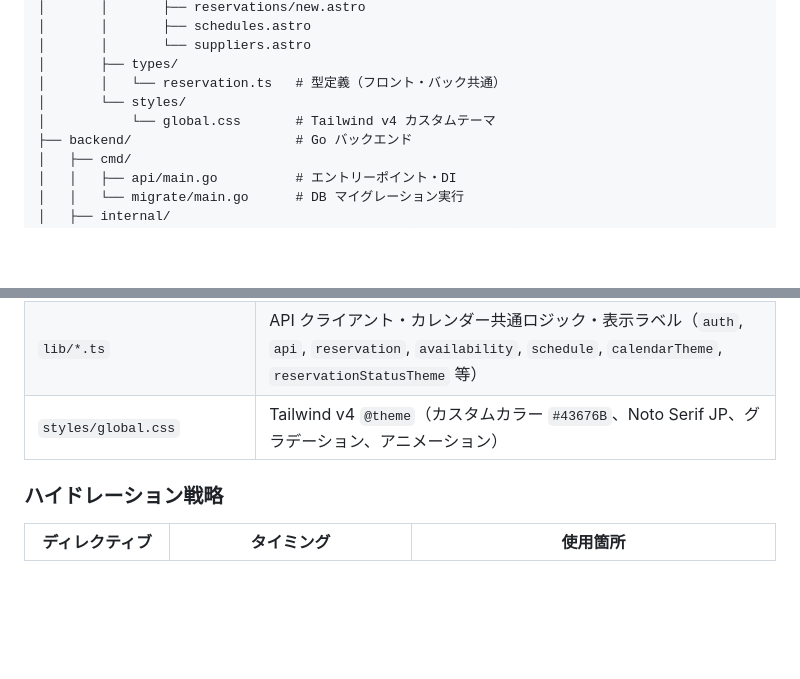
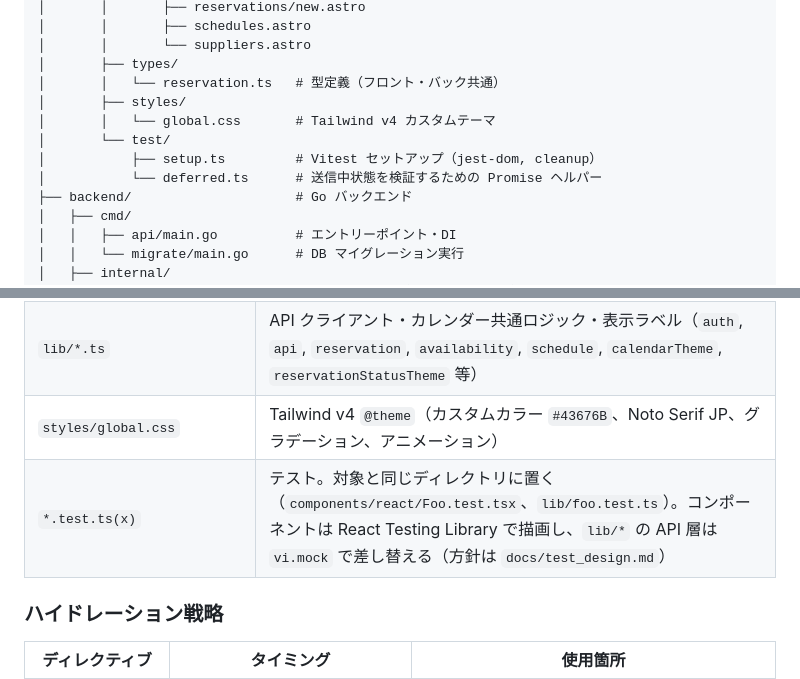
Before and after one commit to cergijame101007/satehits, a Markdown page: CLAUDE.md, 2 parts joined by grey strips. Drawn GitHub-style; blank space fills up the shorter version.

Commit message:
docs: FE コンポーネントテスト方針を追記
Co-Authored-By: Claude Fable 5.1 <noreply@anthropic.com>

```diff
--- a/CLAUDE.md
+++ b/CLAUDE.md
@@ -103,8 +103,11 @@ satehits/
 │       │       └── suppliers.astro
 │       ├── types/
 │       │   └── reservation.ts   # 型定義（フロント・バック共通）
-│       └── styles/
-│           └── global.css       # Tailwind v4 カスタムテーマ
+│       ├── styles/
+│       │   └── global.css       # Tailwind v4 カスタムテーマ
+│       └── test/
+│           ├── setup.ts         # Vitest セットアップ（jest-dom, cleanup）
+│           └── deferred.ts      # 送信中状態を検証するための Promise ヘルパー
 ├── backend/                     # Go バックエンド
 │   ├── cmd/
 │   │   ├── api/main.go          # エントリーポイント・DI
@@ -156,6 +159,7 @@ satehits/
 | `types/reservation.ts` | 型定義。フロントとバックが共通で使う型はここに集約 |
 | `lib/*.ts` | API クライアント・カレンダー共通ロジック・表示ラベル（`auth`, `api`, `reservation`, `availability`, `schedule`, `calendarTheme`, `reservationStatusTheme` 等） |
 | `styles/global.css` | Tailwind v4 `@theme`（カスタムカラー `#43676B`、Noto Serif JP、グラデーション、アニメーション） |
+| `*.test.ts(x)` | テスト。対象と同じディレクトリに置く（`components/react/Foo.test.tsx`、`lib/foo.test.ts`）。コンポーネントは React Testing Library で描画し、`lib/*` の API 層は `vi.mock` で差し替える（方針は `docs/test_design.md`） |
 
 ### ハイドレーション戦略
 
```
Also changed, not shown: docs/test_design.md (+26 -9 lines).
